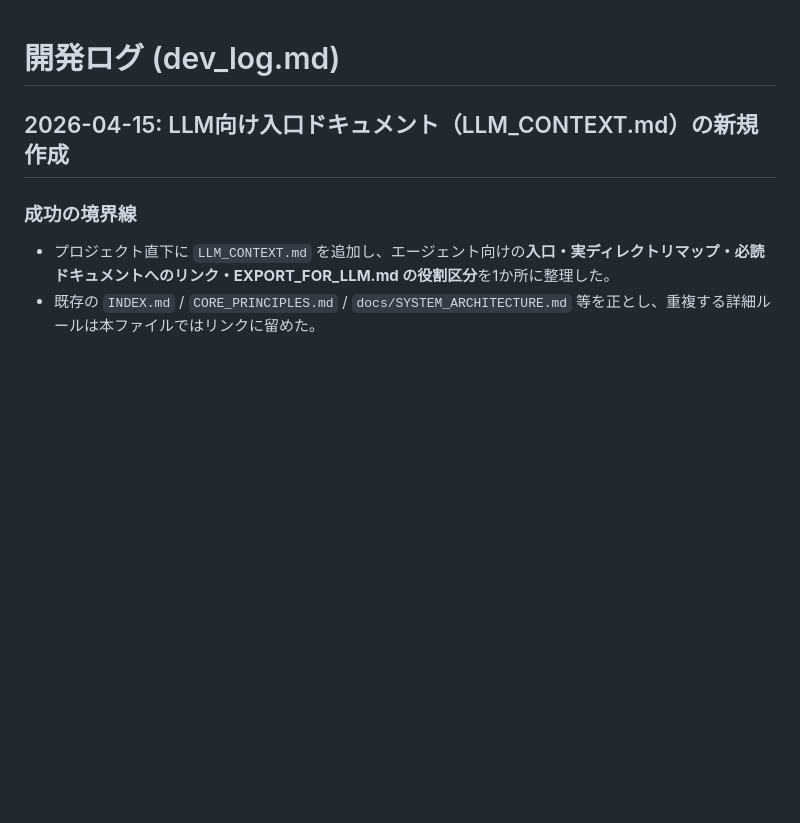
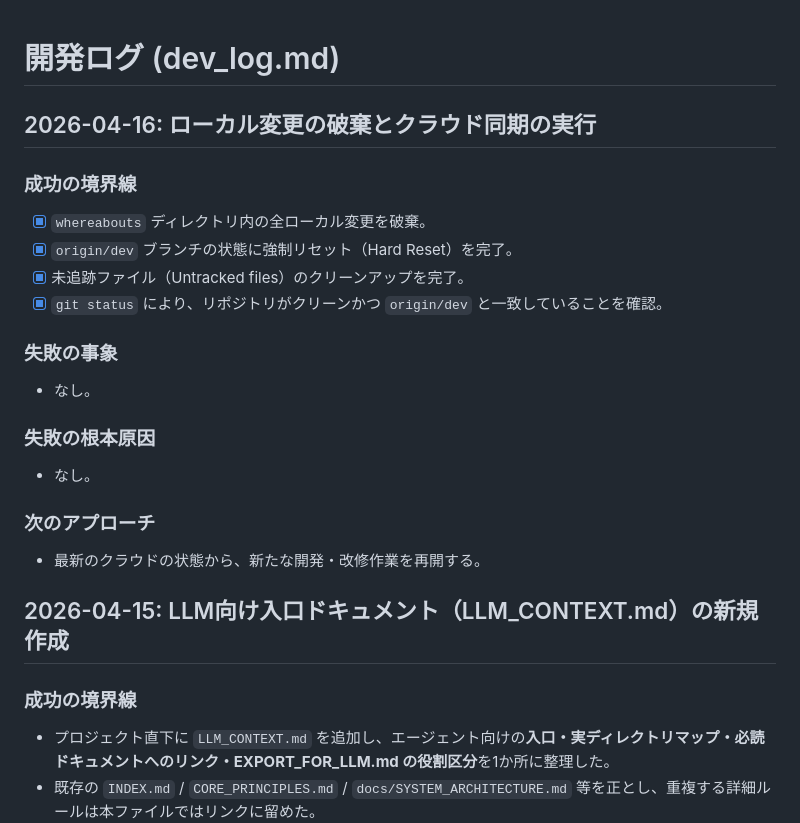
Before and after one commit to takahiyo/whereabouts, a Markdown page: dev_log.md, the part around the change. Drawn GitHub-style; blank space fills up the shorter version.

```diff
--- a/dev_log.md
+++ b/dev_log.md
@@ -1,4 +1,21 @@
 # 開発ログ (dev_log.md)
+
+## 2026-04-16: ローカル変更の破棄とクラウド同期の実行
+
+### 成功の境界線
+- [x] `whereabouts` ディレクトリ内の全ローカル変更を破棄。
+- [x] `origin/dev` ブランチの状態に強制リセット（Hard Reset）を完了。
+- [x] 未追跡ファイル（Untracked files）のクリーンアップを完了。
+- [x] `git status` により、リポジトリがクリーンかつ `origin/dev` と一致していることを確認。
+
+### 失敗の事象
+- なし。
+
+### 失敗の根本原因
+- なし。
+
+### 次のアプローチ
+- 最新のクラウドの状態から、新たな開発・改修作業を再開する。
 
 ## 2026-04-15: LLM向け入口ドキュメント（LLM_CONTEXT.md）の新規作成
 
```
